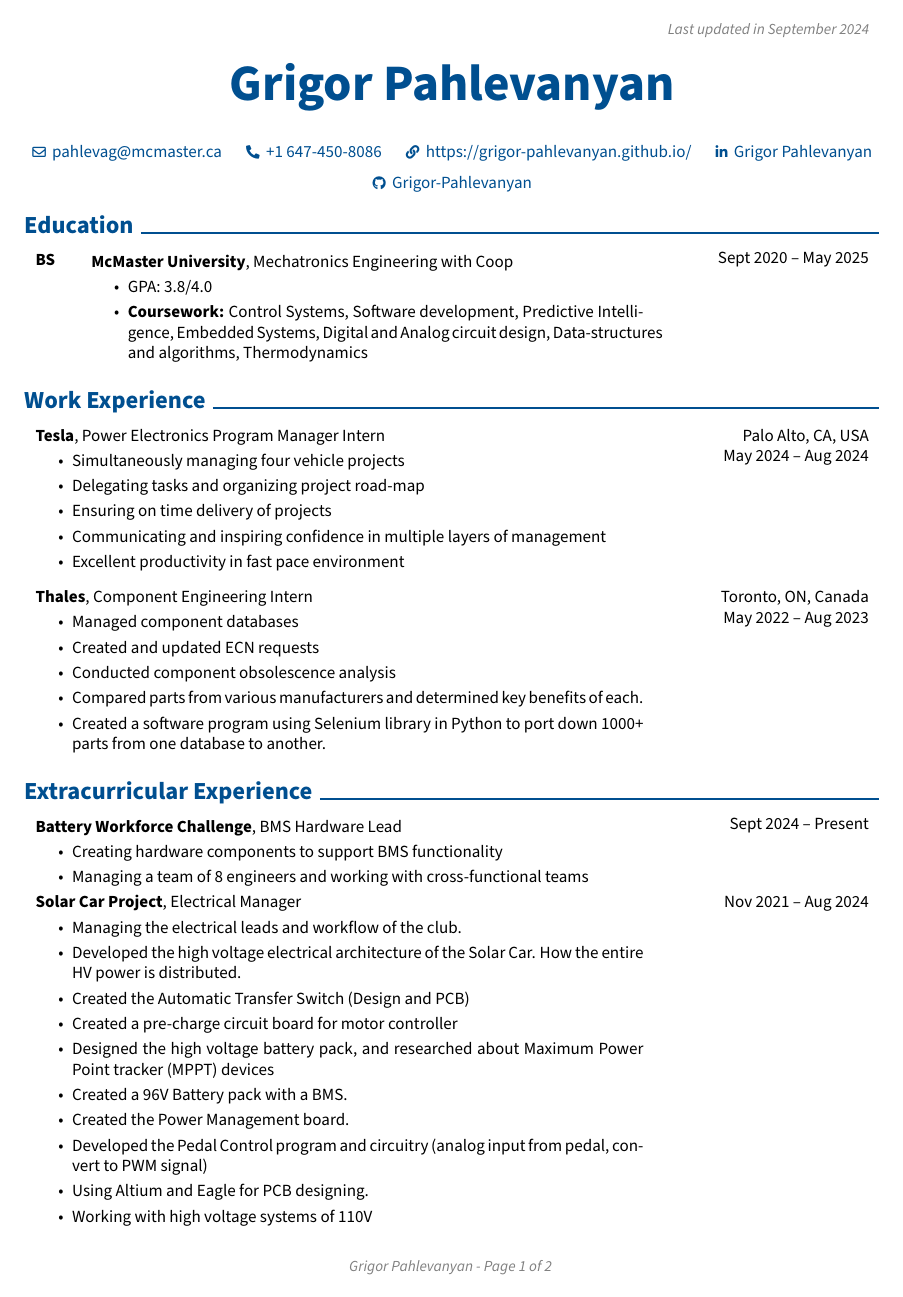
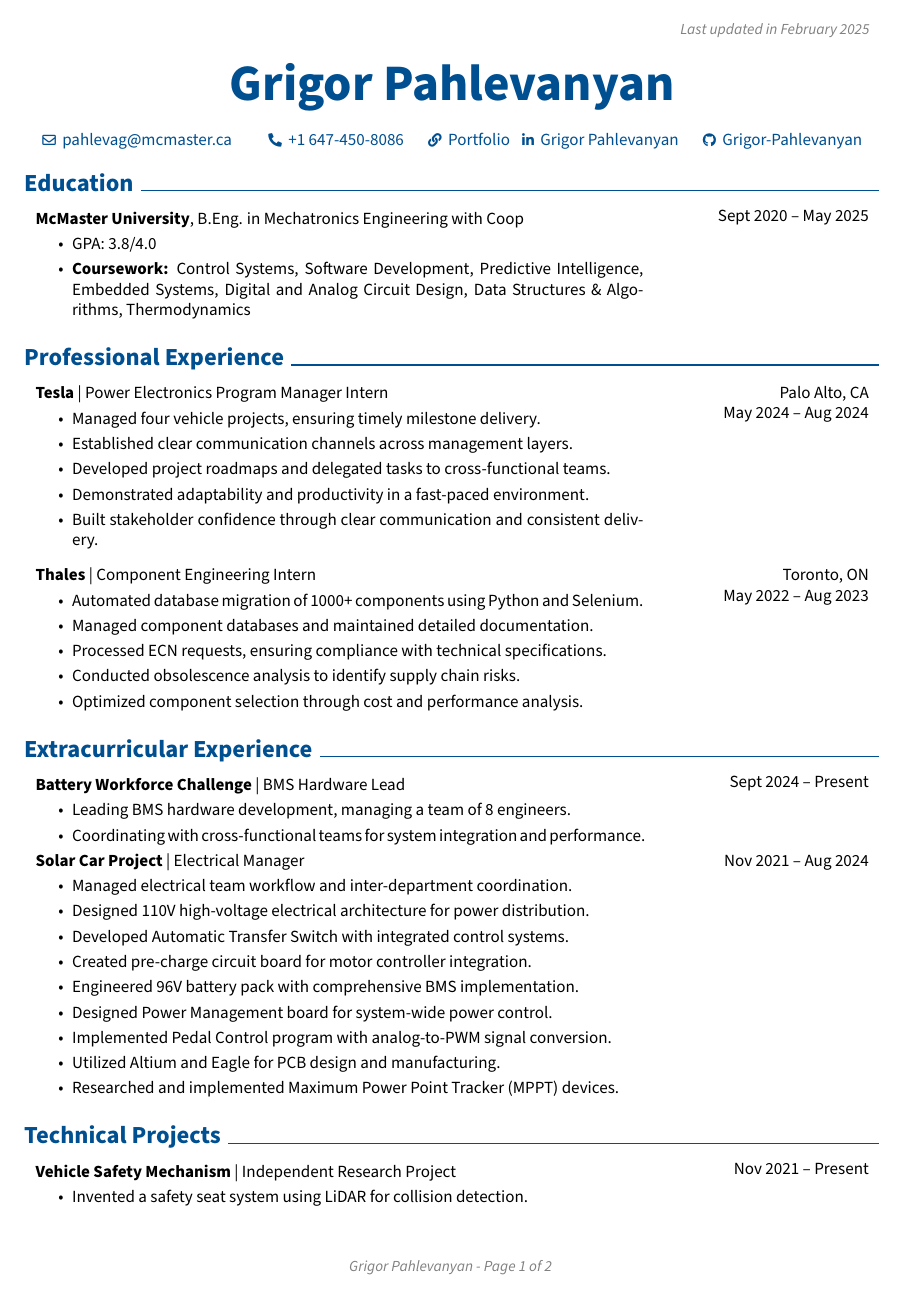
Before and after one commit to Grigor-Pahlevanyan/Resume_latex, a LaTeX CV (Grigor's Resume/main.tex): page 1 of 2. Compiled offline with pdfLaTeX.

Commit message:
updated resume

```diff
--- a/Grigor's Resume/main.tex
+++ b/Grigor's Resume/main.tex
@@ -156,7 +153,7 @@
         \LenToUnit{\paperwidth-2 cm-0.2 cm+0.05cm},
         \LenToUnit{\paperheight-1.0 cm}
     ){\vtop{{\null}\makebox[0pt][c]{
-        \small\color{gray}\textit{Last updated in September 2024}\hspace{\widthof{Last updated in September 2024}}
+        \small\color{gray}\textit{Last updated in February 2025}\hspace{\widthof{Last updated in February 2025}}
     }}}%
   }%
 }%
@@ -184,121 +176,79 @@
         \vspace{0.3 cm}
 
         \normalsize
-        % \mbox{{\footnotesize\faMapMarker*}\hspace*{0.13cm}Your Location}%
-        % \kern 0.25 cm%
-        % \AND%
-        \kern 0.25 cm%
         \mbox{\hrefWithoutArrow{mailto:pahlevag@mcmaster.ca}{{\footnotesize\faEnvelope[regular]}\hspace*{0.13cm}pahlevag@mcmaster.ca}}%
         \kern 0.25 cm%
-        \AND%
+        \hspace{0.25 cm}%
         \kern 0.25 cm%
         \mbox{\hrefWithoutArrow{tel:+1 647-450-8086}{{\footnotesize\faPhone*}\hspace*{0.13cm}+1 647-450-8086}}%
         \kern 0.25 cm%
-        \AND%
         \kern 0.25 cm%
-        \mbox{\hrefWithoutArrow{https://grigor-pahlevanyan.github.io/}{{\footnotesize\faLink}\hspace*{0.13cm}https://grigor-pahlevanyan.github.io/}}%
-        \kern 0.25 cm%
-        \AND%
+        \mbox{\hrefWithoutArrow{https://grigor-pahlevanyan.github.io/}{{\footnotesize\faLink}\hspace*{0.13cm}Portfolio}}%
         \kern 0.25 cm%
         \mbox{\hrefWithoutArrow{https://www.linkedin.com/in/grigorpahlevanyan/}{{\footnotesize\faLinkedinIn}\hspace*{0.13cm}Grigor Pahlevanyan}}%
         \kern 0.25 cm%
-        \AND%
         \kern 0.25 cm%
         \mbox{\hrefWithoutArrow{https://github.com/Grigor-Pahlevanyan}{{\footnotesize\faGithub}\hspace*{0.13cm}Grigor-Pahlevanyan}}%
     \end{header}
 
-    \vspace{0.3 cm - 0.3 cm}
-
-
     \section{Education}
-
-        \begin{threecolentry}{\textbf{BS}}{
-            Sept 2020 – May 2025
-        }
-            \textbf{McMaster University}, Mechatronics Engineering with Coop
+        \begin{twocolentry}{Sept 2020 – May 2025}
+            \textbf{McMaster University}, B.Eng. in Mechatronics Engineering with Coop
             \begin{highlights}
-                \item GPA: 3.8/4.0 %(\href{https://example.com}{a link to somewhere})
-                \item \textbf{Coursework:} Control Systems, Software development, Predictive Intelligence, Embedded Systems, Digital and Analog circuit design, Data-structures and algorithms, Thermodynamics
-            \end{highlights}
-        \end{threecolentry}
-
-
-
-    \section{Work Experience}
-
-
-        \begin{twocolentry}{
-            Palo Alto, CA, USA
-
-        May 2024 – Aug 2024
-        }
-            \textbf{Tesla}, Power Electronics Program Manager Intern
-            \begin{highlights}
-                \item Simultaneously managing four vehicle projects
-                \item Delegating tasks and organizing project road-map
-                \item Ensuring on time delivery of projects
-                \item Communicating and inspiring confidence in multiple layers of management
-                \item Excellent productivity in fast pace environment
-
+                \item GPA: 3.8/4.0
+                \item \textbf{Coursework:} Control Systems, Software Development, Predictive Intelligence, Embedded Systems, Digital and Analog Circuit Design, Data Structures \& Algorithms, Thermodynamics
             \end{highlights}
         \end{twocolentry}
 
+    \section{Professional Experience}
+        \begin{twocolentry}{Palo Alto, CA \\ May 2024 – Aug 2024}
+            \textbf{Tesla} | Power Electronics Program Manager Intern
+            \begin{highlights}
+                \item Managed four vehicle projects, ensuring timely milestone delivery.
+                \item Established clear communication channels across management layers.
+                \item Developed project roadmaps and delegated tasks to cross-functional teams.
+                \item Demonstrated adaptability and productivity in a fast-paced environment.
+                \item Built stakeholder confidence through clear communication and consistent delivery.
+            \end{highlights}
+        \end{twocolentry}
 
         \vspace{0.2 cm}
 
-        \begin{twocolentry}{
-            Toronto, ON, Canada
-
-        May 2022 – Aug 2023
-        }
-            \textbf{Thales}, Component Engineering Intern
+        \begin{twocolentry}{Toronto, ON \\ May 2022 – Aug 2023}
+            \textbf{Thales} | Component Engineering Intern
             \begin{highlights}
-                \item Managed component databases
-                \item Created and updated ECN requests
-                \item Conducted component obsolescence analysis
-                \item Compared parts from various manufacturers and determined key benefits of each.
-                \item Created a software program using Selenium library in Python to port down 1000+ parts from one database to another.
+                \item Automated database migration of 1000+ components using Python and Selenium.
+                \item Managed component databases and maintained detailed documentation.
+                \item Processed ECN requests, ensuring compliance with technical specifications.
+                \item Conducted obsolescence analysis to identify supply chain risks.
+                \item Optimized component selection through cost and performance analysis.
             \end{highlights}
         \end{twocolentry}
 
-\section{Extracurricular Experience}
-
-        \begin{twocolentry}{
-
-        Sept 2024 – Present
-        }
-            \textbf{Battery Workforce Challenge}, BMS Hardware Lead
+    \section{Extracurricular Experience}
+        \begin{twocolentry}{Sept 2024 – Present}
+            \textbf{Battery Workforce Challenge} | BMS Hardware Lead
             \begin{highlights}
-                \item Creating hardware components to support BMS functionality
-                \item Managing a team of 8 engineers and working with cross-functional teams
-
+                \item Leading BMS hardware development, managing a team of 8 engineers.
+                \item Coordinating with cross-functional teams for system integration and performance.
             \end{highlights}
         \end{twocolentry}
 
-        \begin{twocolentry}{
-            % Palo Alto, CA, USA
-
-        Nov 2021 – Aug 2024
-        }
-            \textbf{Solar Car Project}, Electrical Manager
+        \begin{twocolentry}{Nov 2021 – Aug 2024}
+            \textbf{Solar Car Project} | Electrical Manager
             \begin{highlights}
-                \item   Managing the electrical leads and workflow of the club.
-                \item   Developed the high voltage electrical architecture of the Solar Car. How the entire HV power is distributed.
-                \item   Created the Automatic Transfer Switch (Design and PCB)
-                \item   Created a pre-charge circuit board for motor controller
-                \item   Designed the high voltage battery pack, and researched about Maximum Power Point tracker (MPPT) devices
-                \item   Created a 96V Battery pack with a BMS.
-                \item   Created the Power Management board.
-                \item   Developed the Pedal Control program and circuitry (analog input from pedal, convert to PWM signal)
-                \item   Using Altium and Eagle for PCB designing.
-                \item	Working with high voltage systems of 110V
-                \\ % Give some space
-
-                % \begin{left}
-                %     \textit{Created means: Simulate, prototype, test, schematic, PCB layout designed, manufactured, assembled, and soldered.}
-                % \end{left}
-
-
+                \item Managed electrical team workflow and inter-department coordination.
+                \item Designed 110V high-voltage electrical architecture for power distribution.
+                \item Developed Automatic Transfer Switch with integrated control systems.
+                \item Created pre-charge circuit board for motor controller integration.
+                \item Engineered 96V battery pack with comprehensive BMS implementation.
+                \item Designed Power Management board for system-wide power control.
+                \item Implemented Pedal Control program with analog-to-PWM signal conversion.
+                \item Utilized Altium and Eagle for PCB design and manufacturing.
+                \item Researched and implemented Maximum Power Point Tracker (MPPT) devices.
             \end{highlights}
         \end{twocolentry}
 
+    \section{Technical Projects}
+        \begin{twocolentry}{Nov 2021 – Present}
+            \textbf{Vehicle Safety Mechanism} | Independent Research Project
@@ -331 +255,3 @@
             \begin{highlights}
+                \item Invented a safety seat system using LiDAR for collision detection.
+                \item Developed AI-driven algorithms for real-time seat position adjustment.
```
Also changed, not shown: Grigor's Resume/main.pdf, Grigor's Resume/main.tex (148 more changed lines), 6 other files.
